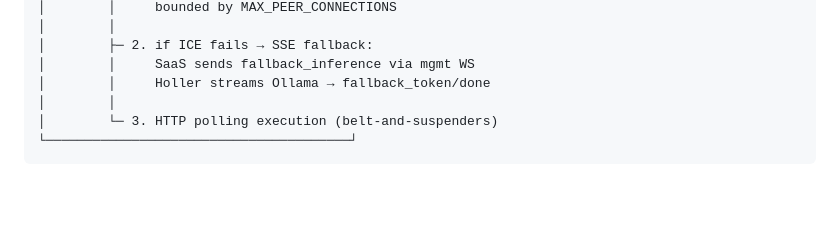
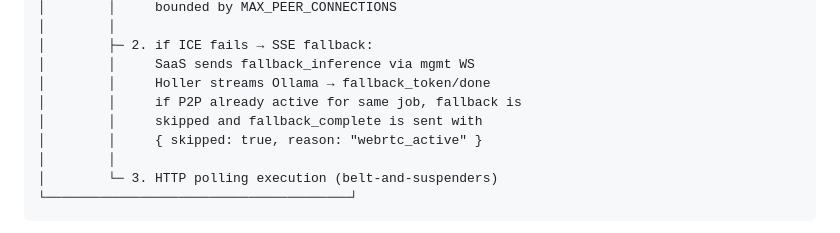
Before and after one commit to IngressTechnology/jimbomesh-holler-server, a Markdown page: docs/ARCHITECTURE.md, the part around the change. Rendered like a GitHub page; blank space fills up the shorter version.

```diff
--- a/docs/ARCHITECTURE.md
+++ b/docs/ARCHITECTURE.md
@@ -138,6 +138,9 @@ JimboMesh Holler Server is an on-prem embedding and LLM inference service for [J
 │        ├─ 2. if ICE fails → SSE fallback:
 │        │     SaaS sends fallback_inference via mgmt WS
 │        │     Holler streams Ollama → fallback_token/done
+│        │     if P2P already active for same job, fallback is
+│        │     skipped and fallback_complete is sent with
+│        │     { skipped: true, reason: "webrtc_active" }
 │        │
 │        └─ 3. HTTP polling execution (belt-and-suspenders)
 └───────────────────────────────────────┘
```
Also changed, not shown: CHANGELOG.md (+1 -0 lines), README.md (+1 -1 lines).
